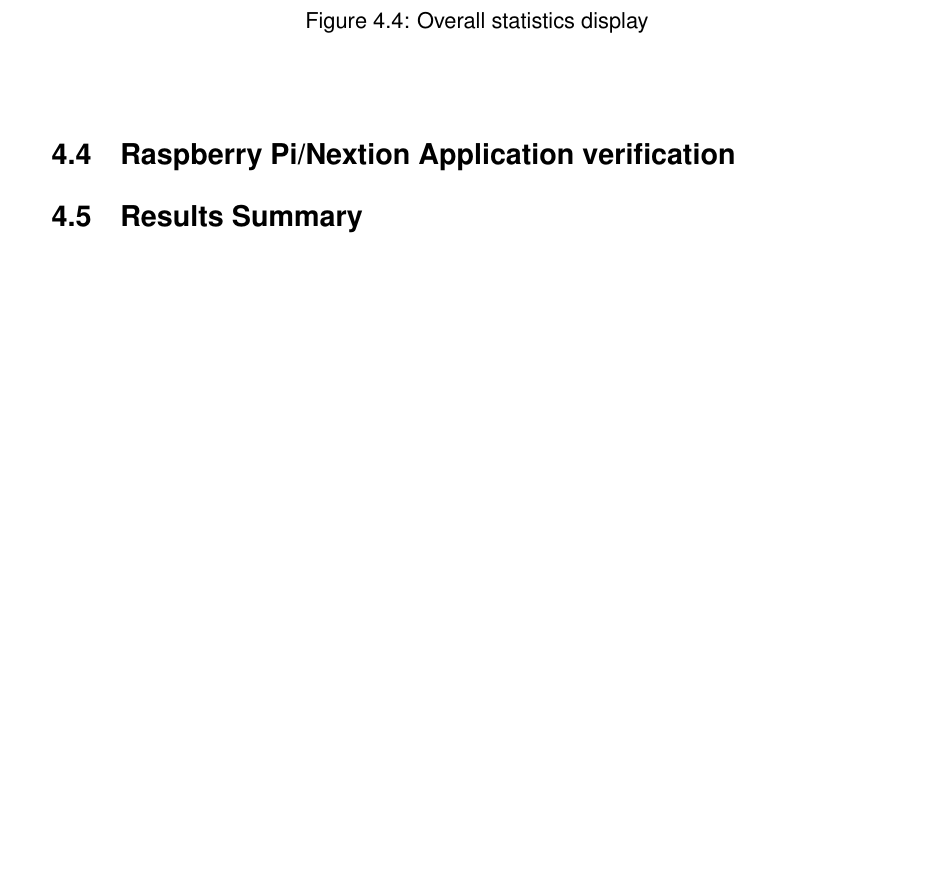
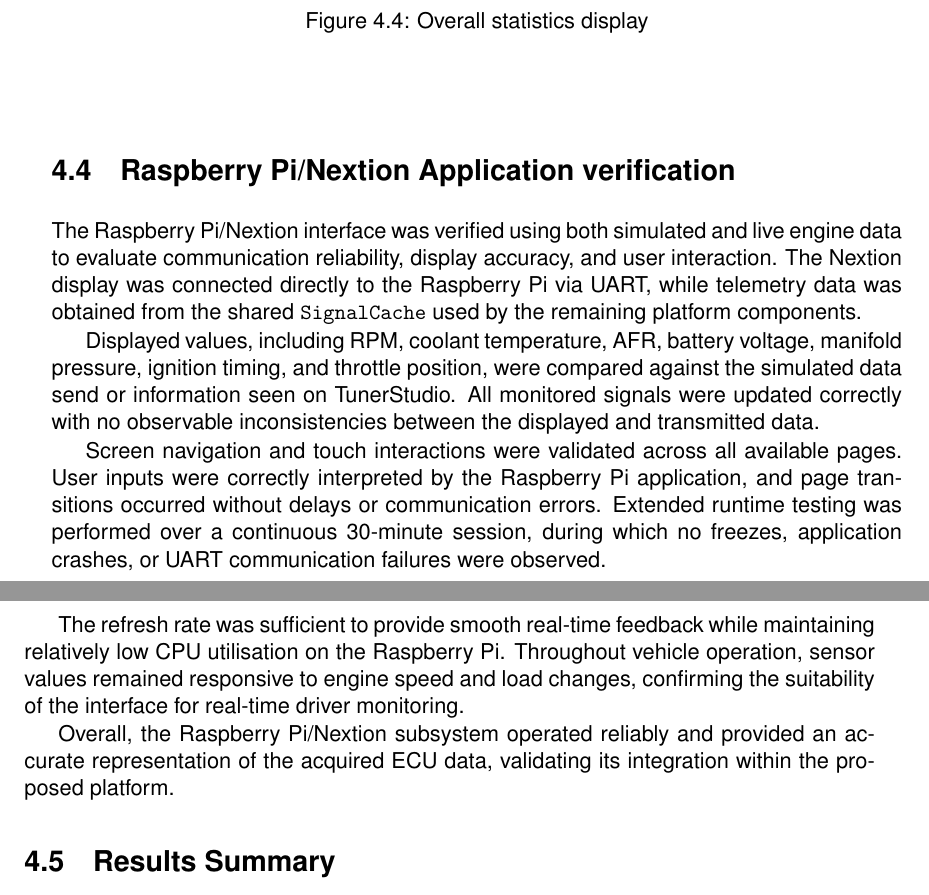
Before and after one commit to lhbccf/Data-Analysis-and-Acquisition-of-Distributed-Vehicular-Systems, a LaTeX thesis (rfG35/main.tex, which reads rfG35/chapters/res.tex): part of page 42 of 45 before the commit and two parts of pages 42 and 43 of 46 after it, the two joined at a grey line, cut so that both start at the same text, the shorter picture padded with empty space. Compiled offline with pdfLaTeX.

Commit message:
Update res.tex

```diff
--- a/rfG35/chapters/res.tex
+++ b/rfG35/chapters/res.tex
@@ -139,6 +139,31 @@ the correctness of the aggregation logic and the integrity of the stored data.
 
 \section{Raspberry Pi/Nextion Application verification}
 
+The Raspberry Pi/Nextion interface was verified using both simulated and live
+engine data to evaluate communication reliability, display accuracy, and user
+interaction. The Nextion display was connected directly to the Raspberry Pi via
+UART, while telemetry data was obtained from the shared \texttt{SignalCache}
+used by the remaining platform components.
+
+Displayed values, including RPM, coolant temperature, AFR, battery voltage,
+manifold pressure, ignition timing, and throttle position, were compared
+against the simulated data send or information seen on TunerStudio. All monitored signals were updated correctly
+with no observable inconsistencies between the displayed and transmitted data.
+
+Screen navigation and touch interactions were validated across all available
+pages. User inputs were correctly interpreted by the Raspberry Pi application,
+and page transitions occurred without delays or communication errors. Extended
+runtime testing was performed over a continuous 30-minute session, during which
+no freezes, application crashes, or UART communication failures were observed.
+
+The refresh rate was sufficient to provide smooth real-time feedback while
+maintaining relatively low CPU utilisation on the Raspberry Pi. Throughout vehicle
+operation, sensor values remained responsive to engine speed and load changes,
+confirming the suitability of the interface for real-time driver monitoring.
+
+Overall, the Raspberry Pi/Nextion subsystem operated reliably and provided an
+accurate representation of the acquired ECU data, validating its integration
+within the proposed platform.
 
 \section{Results Summary}
 
```
